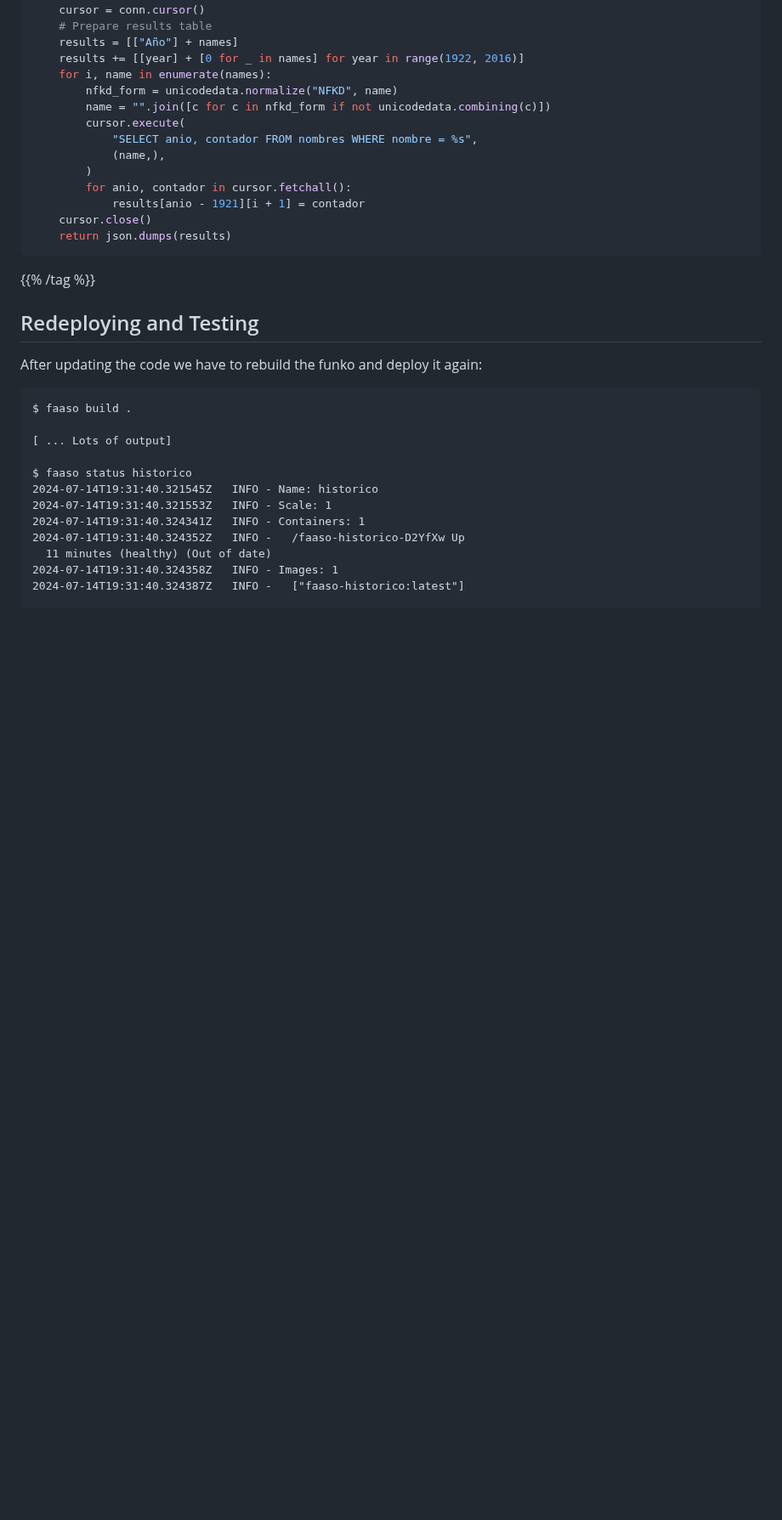
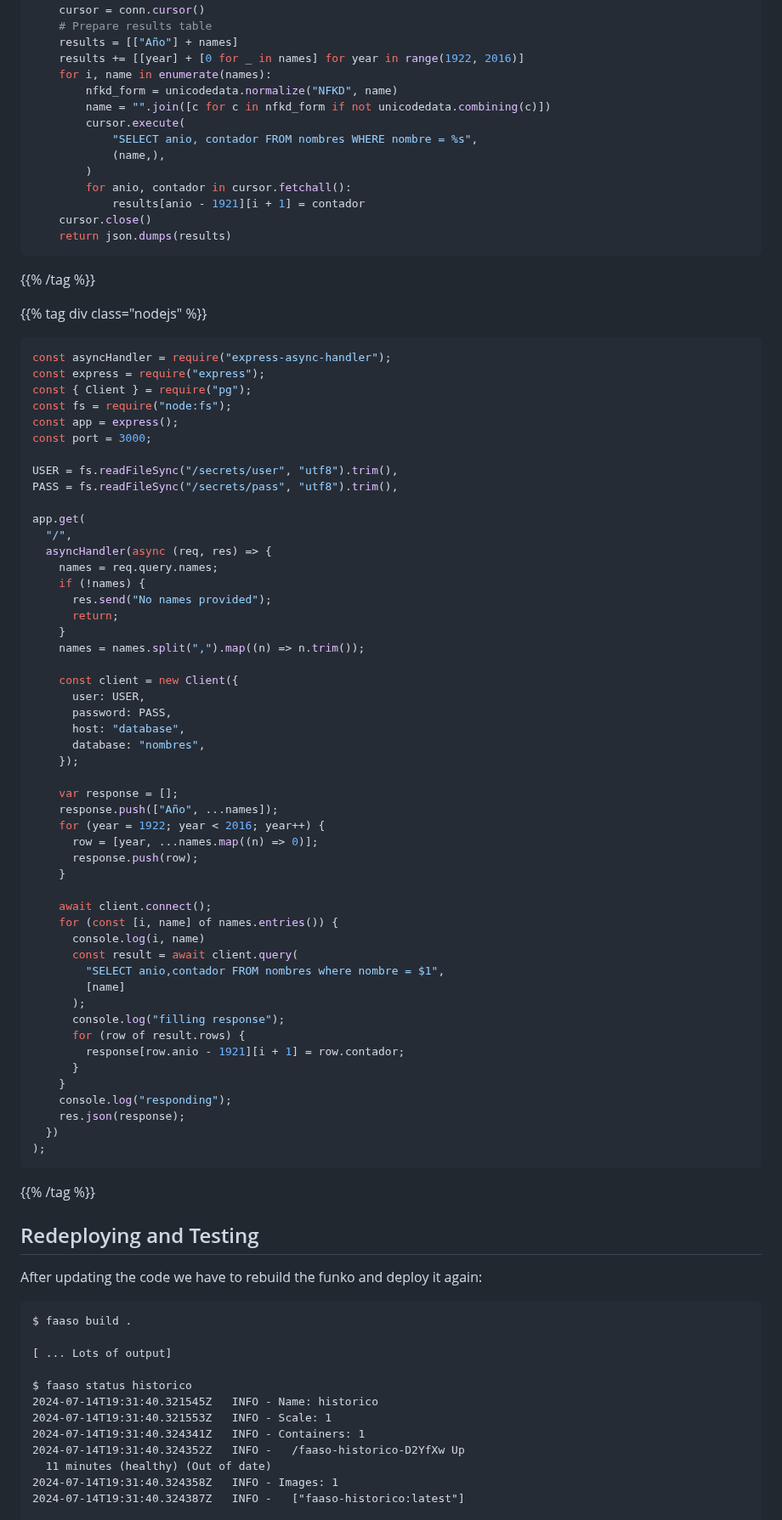
Before and after one commit to ralsina/faaso, a Markdown page: docs/funko-dev.md, the part around one of its changes. Shown at 85% size. Drawn GitHub-style; blank space fills up the shorter version.

Commit message:
Finished the funko-dev multilang tutorial at last

````diff
--- a/docs/funko-dev.md
+++ b/docs/funko-dev.md
@@ -418,7 +511,66 @@ def handle():
     cursor.close()
     return json.dumps(results)
 ```
+
 {{% /tag %}}
+
+{{% tag div class="nodejs" %}}
+
+```javascript
+const asyncHandler = require("express-async-handler");
+const express = require("express");
+const { Client } = require("pg");
+const fs = require("node:fs");
+const app = express();
+const port = 3000;
+
+USER = fs.readFileSync("/secrets/user", "utf8").trim(),
+PASS = fs.readFileSync("/secrets/pass", "utf8").trim(),
+
+app.get(
+  "/",
+  asyncHandler(async (req, res) => {
+    names = req.query.names;
+    if (!names) {
+      res.send("No names provided");
+      return;
+    }
+    names = names.split(",").map((n) => n.trim());
+
+    const client = new Client({
+      user: USER,
+      password: PASS,
+      host: "database",
+      database: "nombres",
+    });
+
+    var response = [];
+    response.push(["Año", ...names]);
+    for (year = 1922; year < 2016; year++) {
+      row = [year, ...names.map((n) => 0)];
+      response.push(row);
+    }
+
+    await client.connect();
+    for (const [i, name] of names.entries()) {
+      console.log(i, name)
+      const result = await client.query(
+        "SELECT anio,contador FROM nombres where nombre = $1",
+        [name]
+      );
+      console.log("filling response");
+      for (row of result.rows) {
+        response[row.anio - 1921][i + 1] = row.contador;
+      }
+    }
+    console.log("responding");
+    res.json(response);
+  })
+);
+```
+
+{{% /tag %}}
+
 
 ## Redeploying and Testing
 
````
Also changed, not shown: other parts of docs/funko-dev.md (+122 -0 lines).
